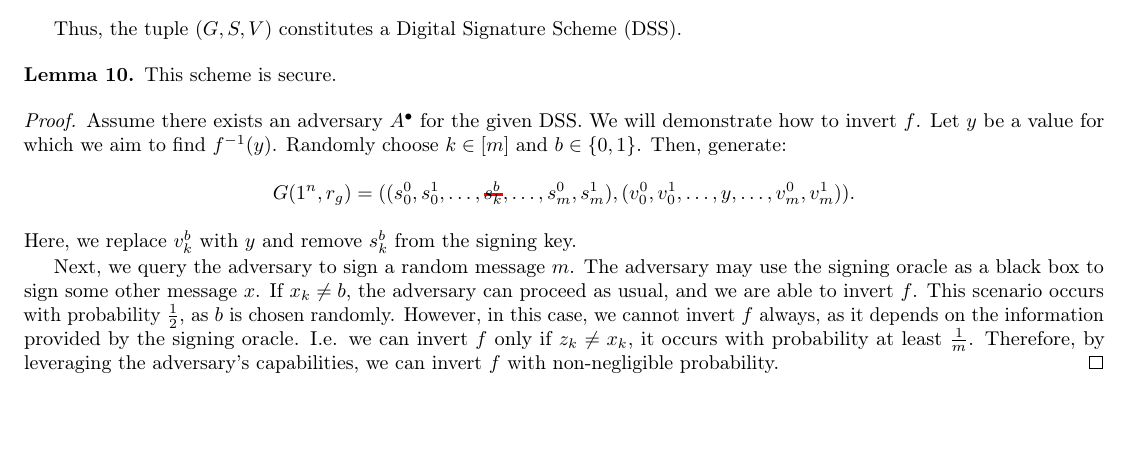
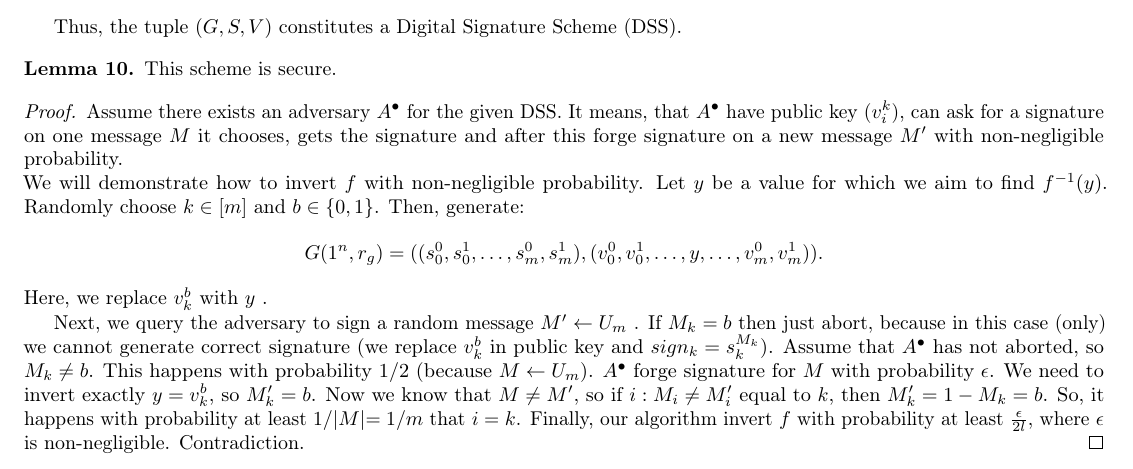
Before and after one commit to buyolitsez/cryptography-nup-fall-2024, a LaTeX book (main.tex, which reads sections/06.tex): part of page 19 of 31, cut so that both start at the same text, the shorter picture padded with empty space. Compiled offline with pdfLaTeX.

Commit message:
changed proof of lemma 10

```diff
--- a/sections/06.tex
+++ b/sections/06.tex
@@ -81,22 +81,19 @@ There exist various adversarial models:
     This scheme is secure.
 \end{lemma}
 \begin{proof}
-	Assume there exists an adversary~$A^{\bullet}$ for the given DSS.
-	We will demonstrate how to invert~$f$.
-	Let~$y$ be a~value for which we aim to find~$f^{-1}(y)$.
-	Randomly choose~$k \in [m]$~and~$b \in \{0, 1\}$. Then, generate:
-	\[
-		G(1^{n}, r_g) = \big((s^{0}_{0}, s^{1}_{0}, \ldots, \hcancel[red]{s_{k}}^{b}, \ldots, s^{0}_{m}, s^{1}_{m}), (v^{0}_{0}, v^{1}_{0}, \ldots, y, \ldots, v^{0}_{m}, v^{1}_{m})\big).
-	\]
-	Here, we replace~$v_{k}^{b}$ with~$y$~and remove~$s_{k}^{b}$ from the signing key.
+	Assume there exists an adversary~$A^{\bullet}$ for the given DSS. It means, that $A^{\bullet}$ have public key ($v_i^k$), can ask for a signature on one message $M$ it chooses, gets the signature and after this forge signature on a new message $M'$ with non-negligible probability. \\
+	We will demonstrate how to invert~$f$ with non-negligible probability.
+  	Let~$y$ be a~value for which we aim to find~$f^{-1}(y)$.
+  	Randomly choose~$k \in [m]$~and~$b \in \{0, 1\}$. Then, generate:
+  	\[
+    		G(1^{n}, r_g) = \big((s^{0}_{0}, s^{1}_{0}, \ldots, s^{0}_{m}, s^{1}_{m}), (v^{0}_{0}, v^{1}_{0}, \ldots, y, \ldots, v^{0}_{m}, v^{1}_{m})\big).
+  	\]
+  	Here, we replace~$v_{k}^{b}$ with~$y$~.
 
-	Next, we query the adversary to sign a~random message~$m$.
-	The adversary may use the signing oracle as a~black box to sign some other message~$x$.
-	If~$x_k \neq b$, the adversary can proceed as usual, and we are able to invert~$f$.
-	This scenario occurs with probability~$\frac{1}{2}$, as~$b$ is chosen randomly.
-	However, in this case, we cannot invert~$f$ always, as it depends on the information provided by the signing oracle.
-	I.e. we can invert $f$ only if  $z_{k} \neq  x_k$, it occurs with probability at least~$\frac{1}{m}$.
-	Therefore, by leveraging the adversary's capabilities, we can invert~$f$ with non-negligible probability.
+	Next, we query the adversary to sign a~random message~$M' \leftarrow U_m$ .
+  	If $M_k = b$ then just abort, because in this case (only) we cannot generate correct signature (we replace $v_k^b$ in public key and $sign_k = s_k^{M_k}$).
+    	Assume that $A^{\bullet}$ has not aborted, so $M_k\neq b$. This happens with probability $1/2$ (because $M \leftarrow U_m$). $A^{\bullet}$ forge signature for $M$ with probability $\epsilon$. We need to invert exactly $y = v_k^b$, so $M'_k = b$. Now we know that $M\neq M'$, so if $i: M_i\neq M'_i$ equal to $k$, then $M'_k = 1-M_k = b$. So, it happens with probability at least $1/|M| =1/m$ that $i=k$.
+    	Finally, our algorithm invert $f$ with probability at least $\frac{\epsilon}{2l}$, where $\epsilon$ is non-negligible. Contradiction.
 \end{proof}
 
 \subsection{Unbounded DSS and Collision-Resistant Hash-Function Families}
```
